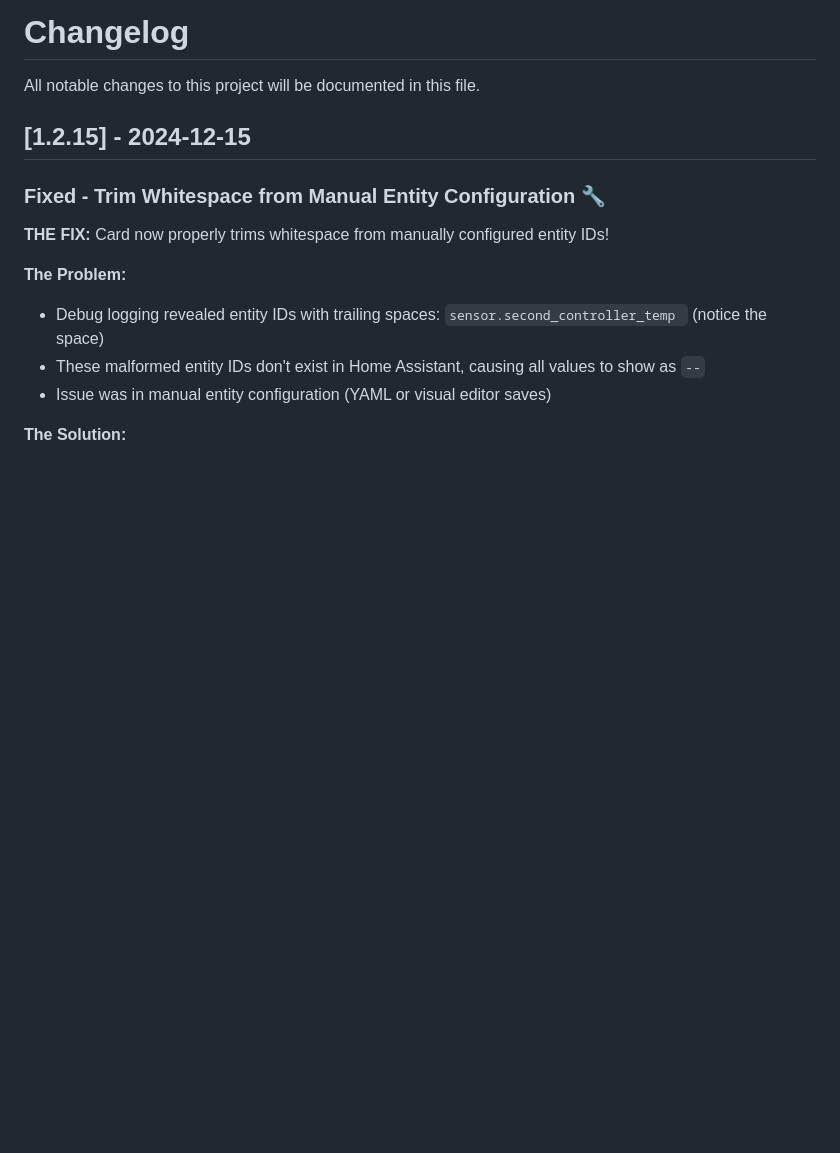
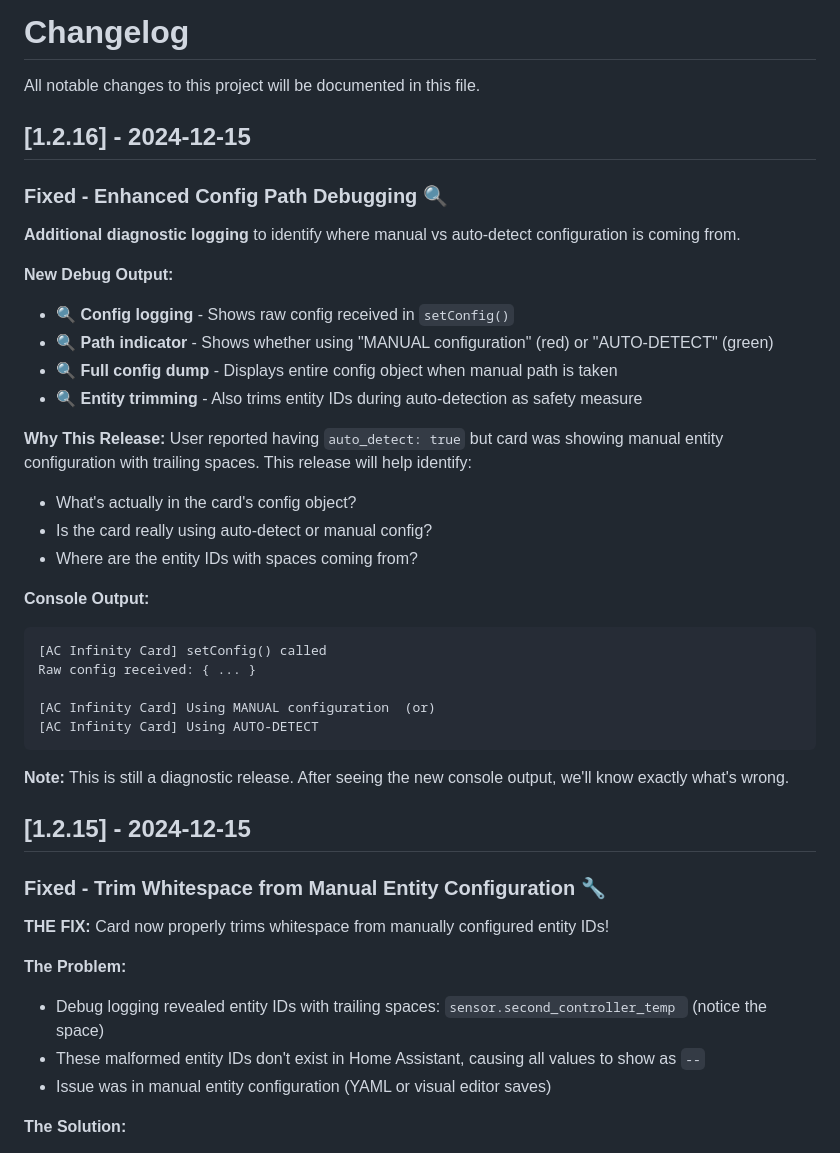
Before and after one commit to JoshuaSeidel/hass-acinfinity-lovelace-card, a Markdown page: CHANGELOG.md, the part around the change. Drawn GitHub-style; blank space fills up the shorter version.

Commit message:
Update CHANGELOG for v1.2.16

````diff
--- a/CHANGELOG.md
+++ b/CHANGELOG.md
@@ -1,6 +1,35 @@
 # Changelog
 
 All notable changes to this project will be documented in this file.
+
+## [1.2.16] - 2024-12-15
+
+### Fixed - Enhanced Config Path Debugging 🔍
+
+**Additional diagnostic logging** to identify where manual vs auto-detect configuration is coming from.
+
+**New Debug Output:**
+- 🔍 **Config logging** - Shows raw config received in `setConfig()`
+- 🔍 **Path indicator** - Shows whether using "MANUAL configuration" (red) or "AUTO-DETECT" (green)
+- 🔍 **Full config dump** - Displays entire config object when manual path is taken
+- 🔍 **Entity trimming** - Also trims entity IDs during auto-detection as safety measure
+
+**Why This Release:**
+User reported having `auto_detect: true` but card was showing manual entity configuration with trailing spaces. This release will help identify:
+- What's actually in the card's config object?
+- Is the card really using auto-detect or manual config?
+- Where are the entity IDs with spaces coming from?
+
+**Console Output:**
+```
+[AC Infinity Card] setConfig() called
+Raw config received: { ... }
+
+[AC Infinity Card] Using MANUAL configuration  (or)
+[AC Infinity Card] Using AUTO-DETECT
+```
+
+**Note:** This is still a diagnostic release. After seeing the new console output, we'll know exactly what's wrong.
 
 ## [1.2.15] - 2024-12-15
 
````
